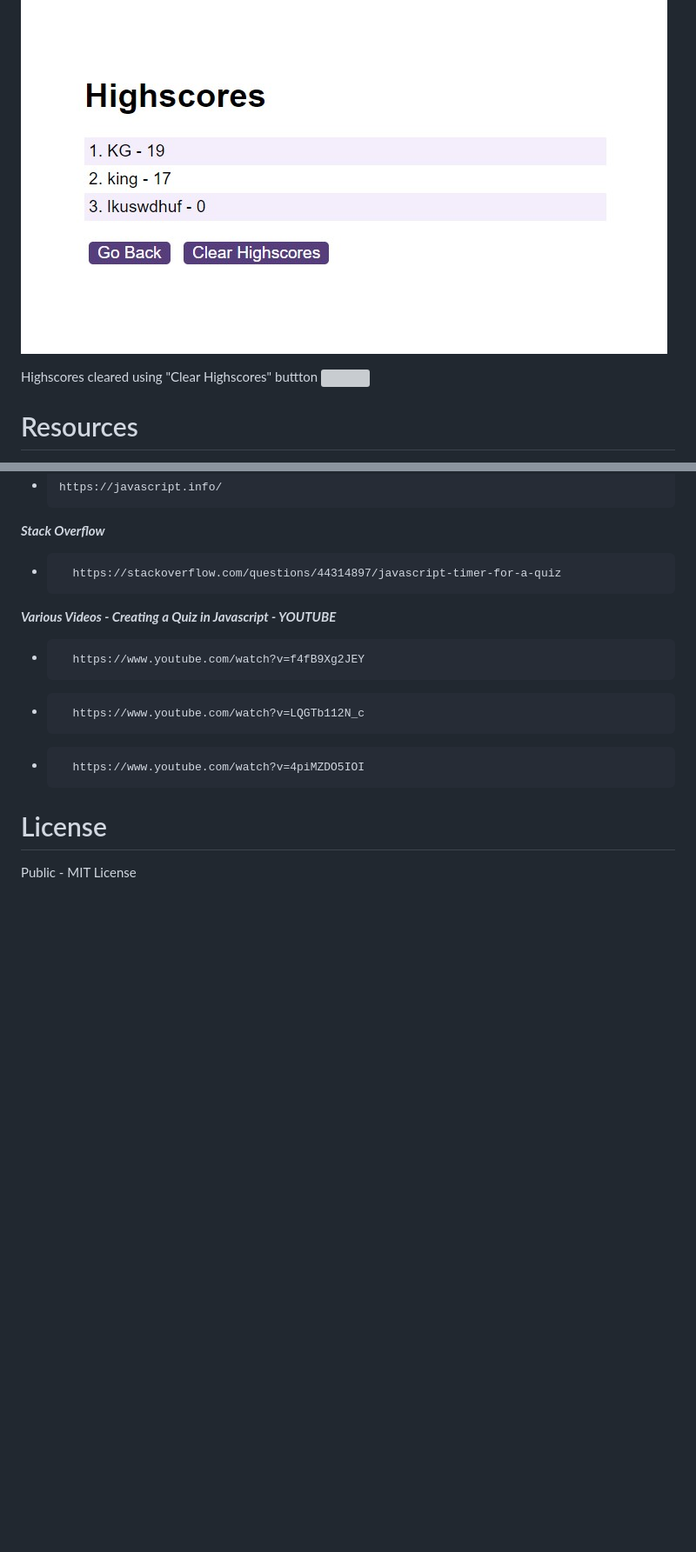
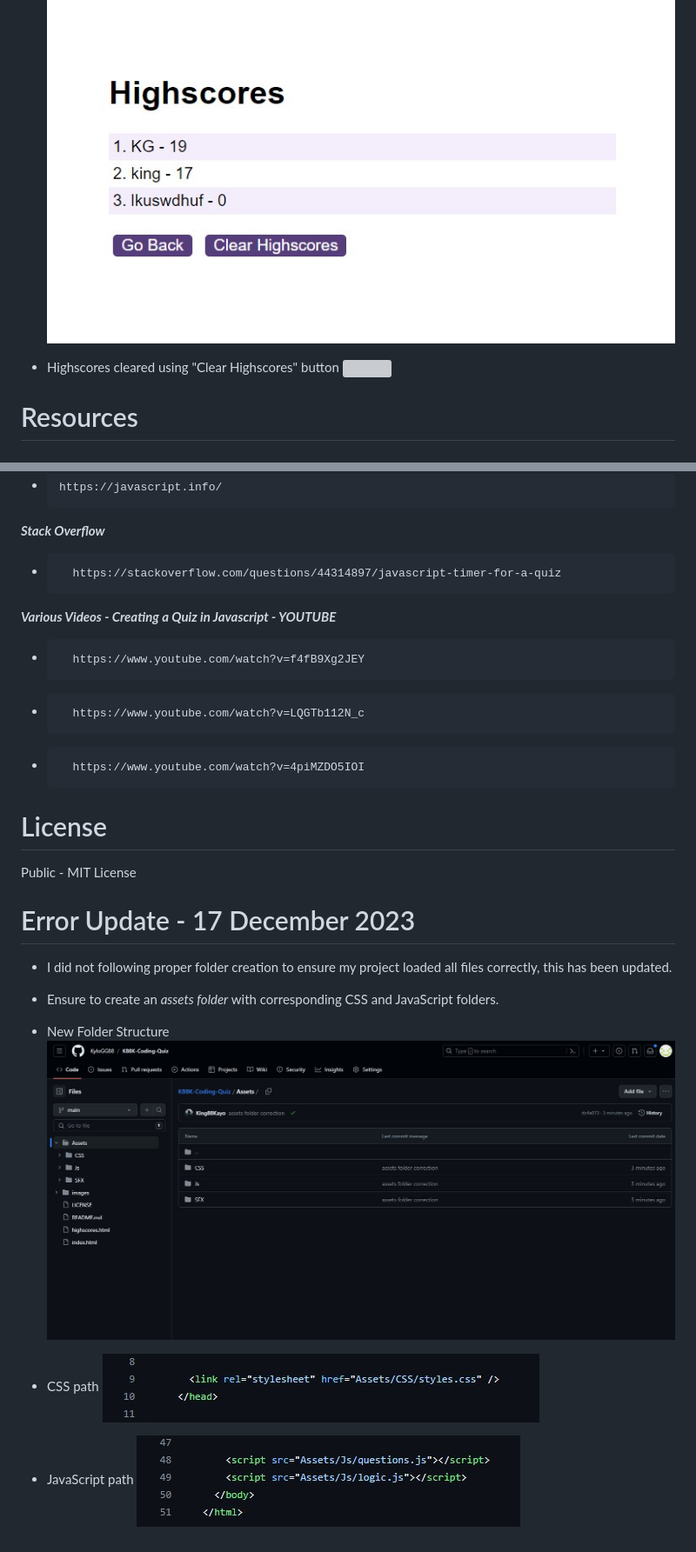
Before and after one commit to KyloGG88/K88K-Coding-Quiz, a Markdown page: README.md, 2 parts joined by grey strips. Shown: that part at 87% size. Drawn GitHub-style; pictures changed too: images/Folder-path-corrections.jpg (added), images/css-path.jpg (added), images/javascript-path.jpg (added); blank space fills up the shorter version; grey boxes are pictures that could not be loaded.

```diff
--- a/README.md
+++ b/README.md
@@ -45,6 +45,6 @@ Score saved to Highscores
 ![](images/Highscores.jpg)
 
-Highscores cleared using "Clear Highscores" buttton
+* Highscores cleared using "Clear Highscores" button
 ![](images/Highscores_cleared.jpg)
 
 # Resources
@@ -61,3 +61,17 @@ Highscores cleared using "Clear Highscores" buttton
 # License
 
 Public - MIT License
+
+# Error Update - 17 December 2023
+
+* I did not following proper folder creation to ensure my project loaded all files correctly, this has been updated.
+* Ensure to create an *assets folder* with corresponding CSS and JavaScript folders.
+
+* New Folder Structure
+![](images/Folder-path-corrections.jpg)
+
+* CSS path
+![](images/css-path.jpg)
+
+* JavaScript path
+![](images/javascript-path.jpg)
```
Also changed, not shown: other parts of README.md (+6 -6 lines).
